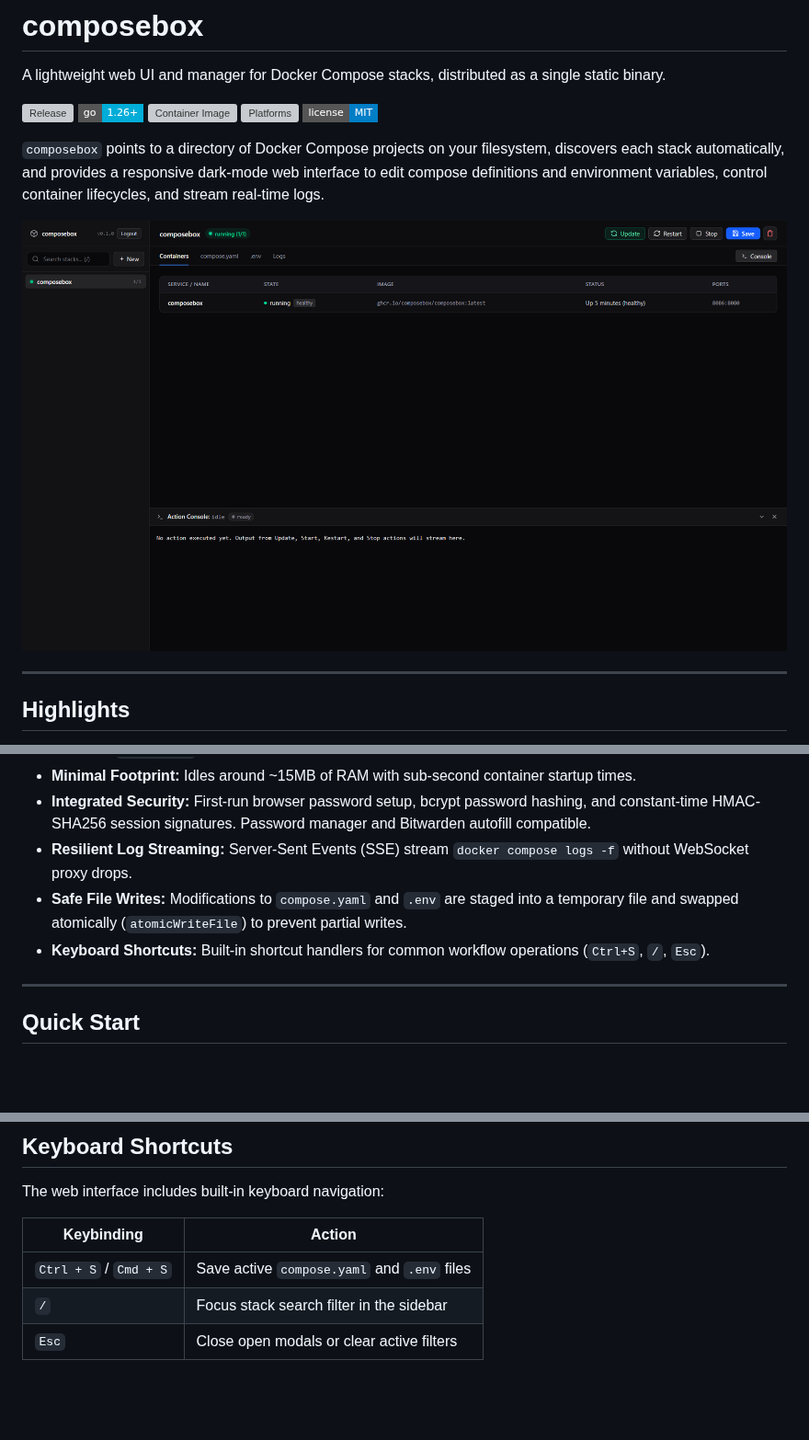
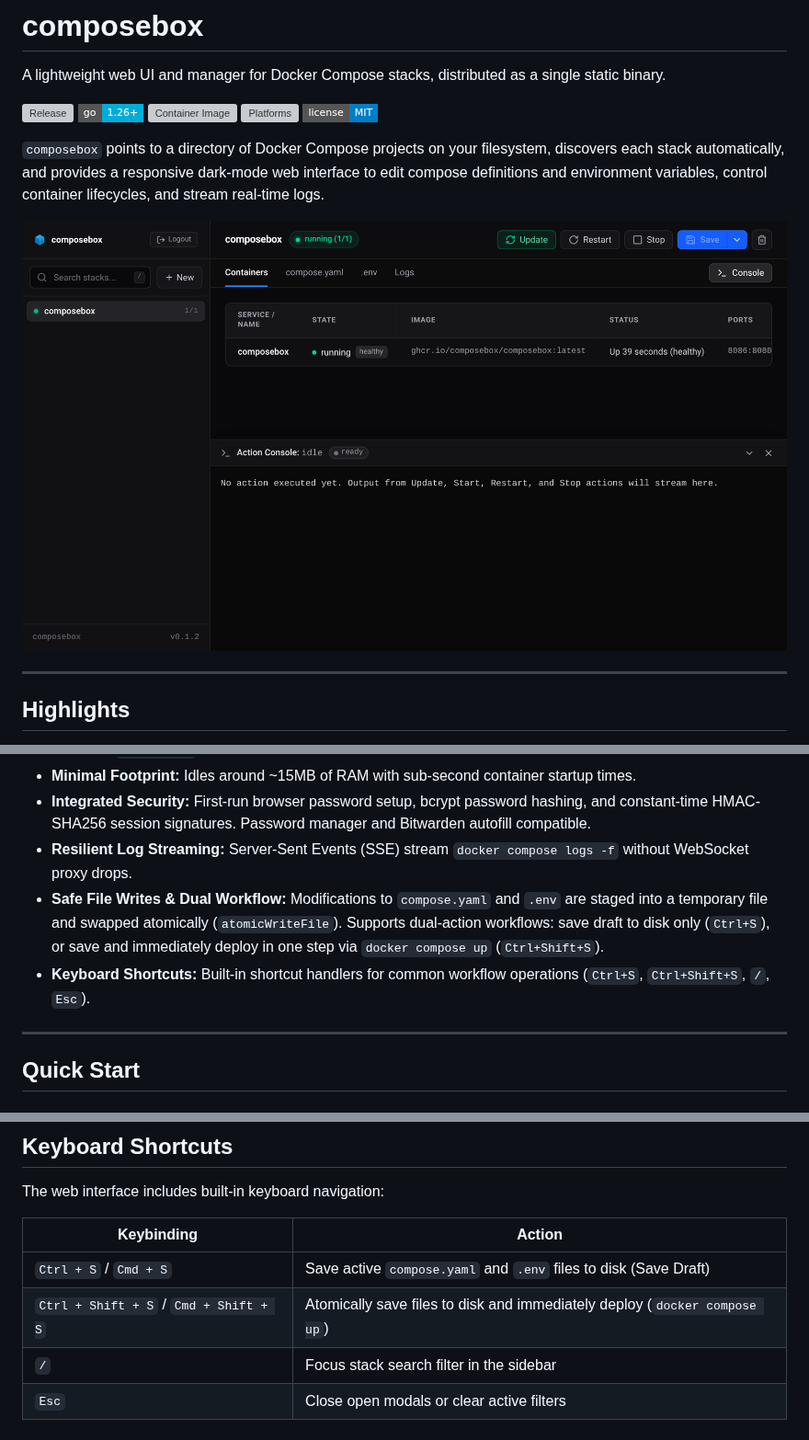
Before and after one commit to composebox/composebox, a Markdown page: README.md, 3 parts joined by grey strips. Shown at 92% size. Drawn GitHub-style; pictures changed too: .github/assets/dashboard.png; badges without logos; blank space fills up the shorter version; grey boxes are pictures that could not be loaded.

```diff
--- a/README.md
+++ b/README.md
@@ -23,8 +23,8 @@ A lightweight web UI and manager for Docker Compose stacks, distributed as a sin
 - **Minimal Footprint:** Idles around ~15MB of RAM with sub-second container startup times.
 - **Integrated Security:** First-run browser password setup, bcrypt password hashing, and constant-time HMAC-SHA256 session signatures. Password manager and Bitwarden autofill compatible.
 - **Resilient Log Streaming:** Server-Sent Events (SSE) stream `docker compose logs -f` without WebSocket proxy drops.
-- **Safe File Writes:** Modifications to `compose.yaml` and `.env` are staged into a temporary file and swapped atomically (`atomicWriteFile`) to prevent partial writes.
-- **Keyboard Shortcuts:** Built-in shortcut handlers for common workflow operations (`Ctrl+S`, `/`, `Esc`).
+- **Safe File Writes & Dual Workflow:** Modifications to `compose.yaml` and `.env` are staged into a temporary file and swapped atomically (`atomicWriteFile`). Supports dual-action workflows: save draft to disk only (`Ctrl+S`), or save and immediately deploy in one step via `docker compose up` (`Ctrl+Shift+S`).
+- **Keyboard Shortcuts:** Built-in shortcut handlers for common workflow operations (`Ctrl+S`, `Ctrl+Shift+S`, `/`, `Esc`).
 
 ---
 
@@ -219,7 +219,8 @@ The web interface includes built-in keyboard navigation:
 
 | Keybinding | Action |
 |---|---|
-| `Ctrl + S` / `Cmd + S` | Save active `compose.yaml` and `.env` files |
+| `Ctrl + S` / `Cmd + S` | Save active `compose.yaml` and `.env` files to disk (Save Draft) |
+| `Ctrl + Shift + S` / `Cmd + Shift + S` | Atomically save files to disk and immediately deploy (`docker compose up`) |
 | `/` | Focus stack search filter in the sidebar |
 | `Esc` | Close open modals or clear active filters |
 
```
Also changed, not shown: other parts of README.md (+1 -1 lines), 4 other files.
